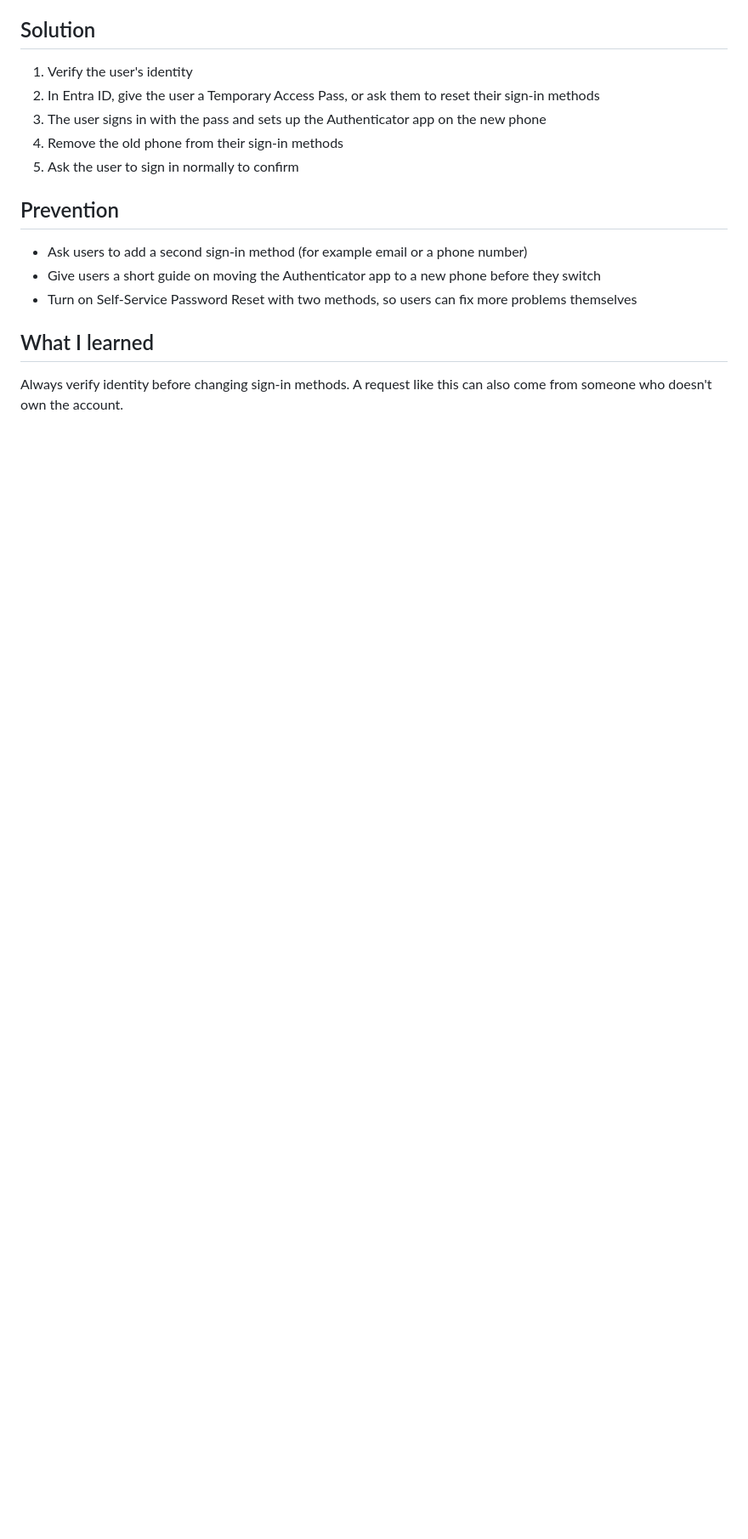
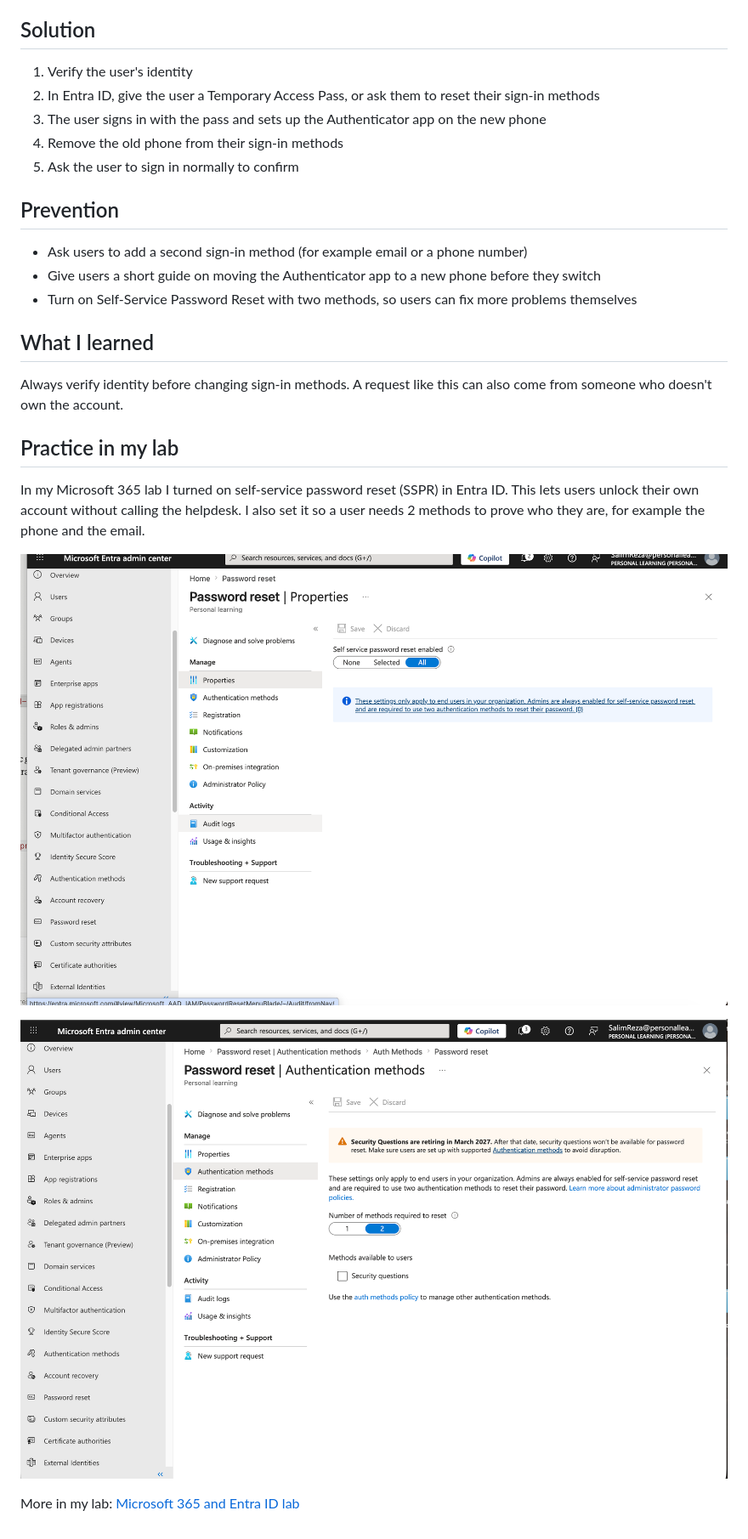
Before and after one commit to sreza0134-dev/IT-Support-Administration-Portfolio, a Markdown page: 01-Troubleshooting-Scenarios/03-locked-out-microsoft-365.md, the part around the change. Shown at 85% size. GitHub-like rendering; pictures changed too: 01-Troubleshooting-Scenarios/images/03-sspr-2-methods.png (added), 01-Troubleshooting-Scenarios/images/03-sspr-enabled.png (added); blank space fills up the shorter version.

```diff
--- a/01-Troubleshooting-Scenarios/03-locked-out-microsoft-365.md
+++ b/01-Troubleshooting-Scenarios/03-locked-out-microsoft-365.md
@@ -33,3 +33,12 @@ The user's Authenticator app was on the old phone. With no way to approve the MF
 
 ## What I learned
 Always verify identity before changing sign-in methods. A request like this can also come from someone who doesn't own the account.
+
+## Practice in my lab
+In my Microsoft 365 lab I turned on self-service password reset (SSPR) in Entra ID. This lets users unlock their own account without calling the helpdesk. I also set it so a user needs 2 methods to prove who they are, for example the phone and the email.
+
+![SSPR turned on](images/03-sspr-enabled.png)
+
+![2 methods required](images/03-sspr-2-methods.png)
+
+More in my lab: [Microsoft 365 and Entra ID lab](https://github.com/sreza0134-dev/m365-entra-lab)
```
Also changed, not shown: 01-Troubleshooting-Scenarios/08-intune-device-not-compliant.md (+9 -0 lines), 01-Troubleshooting-Scenarios/images/08-compliance-settings.png (added), 01-Troubleshooting-Scenarios/images/08-device-compliant.png (added).
